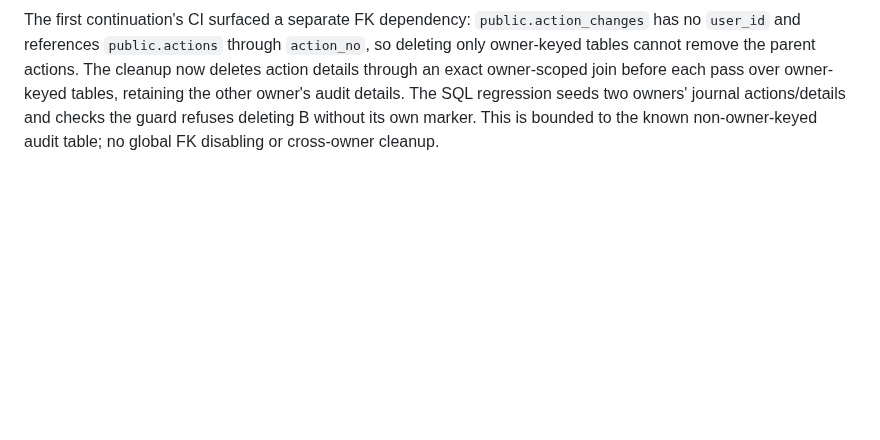
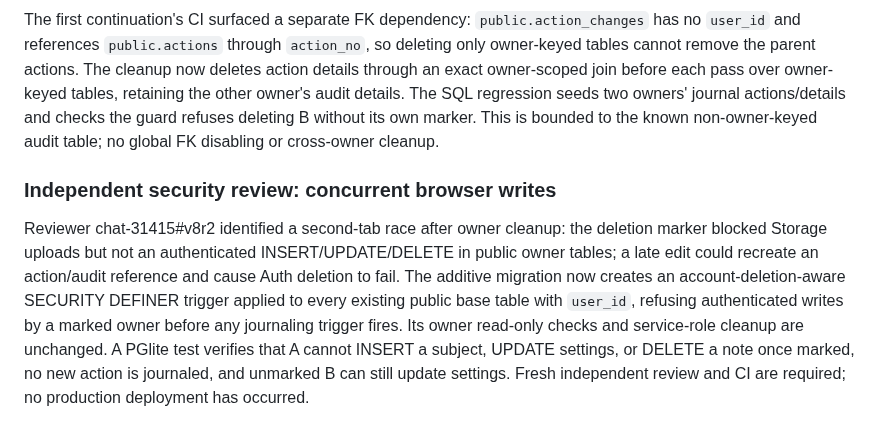
Before and after one commit to Mymayankyadav/lemma, a Markdown page: docs/current/N103.md, the part around the change. Drawn GitHub-style; blank space fills up the shorter version.

Commit message:
N103: document reviewed database write guard

```diff
--- a/docs/current/N103.md
+++ b/docs/current/N103.md
@@ -11,3 +11,7 @@ The export prompt opens the parent Settings export section using an explicit cal
 The first full-migration SQL run failed when Auth hard deletion hit `actions_user_id_fkey`; the original Auth cascade did not remove every non-cascading audit row. The forward migration now adds a service-only owner-row cleanup function, callable only after a deletion marker exists. It walks all public owner-keyed base tables, deleting child rows before FK-blocked parents across bounded passes, verifies no owner rows remain and keeps the deletion marker until Auth removes it. Any unsatisfiable FK fails closed; it never drops constraints or changes another owner. The Edge Function calls this cleanup after Storage API removal and before Auth Admin hard deletion. The SQL regression checks service-only access, repeated safe cleanup, every owner-keyed table, the surviving deletion marker and the unaffected second owner. WIP until the full migration suite is green and independent review covers remaining non-user_id references and Storage cleanup behavior.
 
 The first continuation's CI surfaced a separate FK dependency: `public.action_changes` has no `user_id` and references `public.actions` through `action_no`, so deleting only owner-keyed tables cannot remove the parent actions. The cleanup now deletes action details through an exact owner-scoped join before each pass over owner-keyed tables, retaining the other owner's audit details. The SQL regression seeds two owners' journal actions/details and checks the guard refuses deleting B without its own marker. This is bounded to the known non-owner-keyed audit table; no global FK disabling or cross-owner cleanup.
+
+### Independent security review: concurrent browser writes
+
+Reviewer chat-31415#v8r2 identified a second-tab race after owner cleanup: the deletion marker blocked Storage uploads but not an authenticated INSERT/UPDATE/DELETE in public owner tables; a late edit could recreate an action/audit reference and cause Auth deletion to fail. The additive migration now creates an account-deletion-aware SECURITY DEFINER trigger applied to every existing public base table with `user_id`, refusing authenticated writes by a marked owner before any journaling trigger fires. Its owner read-only checks and service-role cleanup are unchanged. A PGlite test verifies that A cannot INSERT a subject, UPDATE settings, or DELETE a note once marked, no new action is journaled, and unmarked B can still update settings. Fresh independent review and CI are required; no production deployment has occurred.
```
